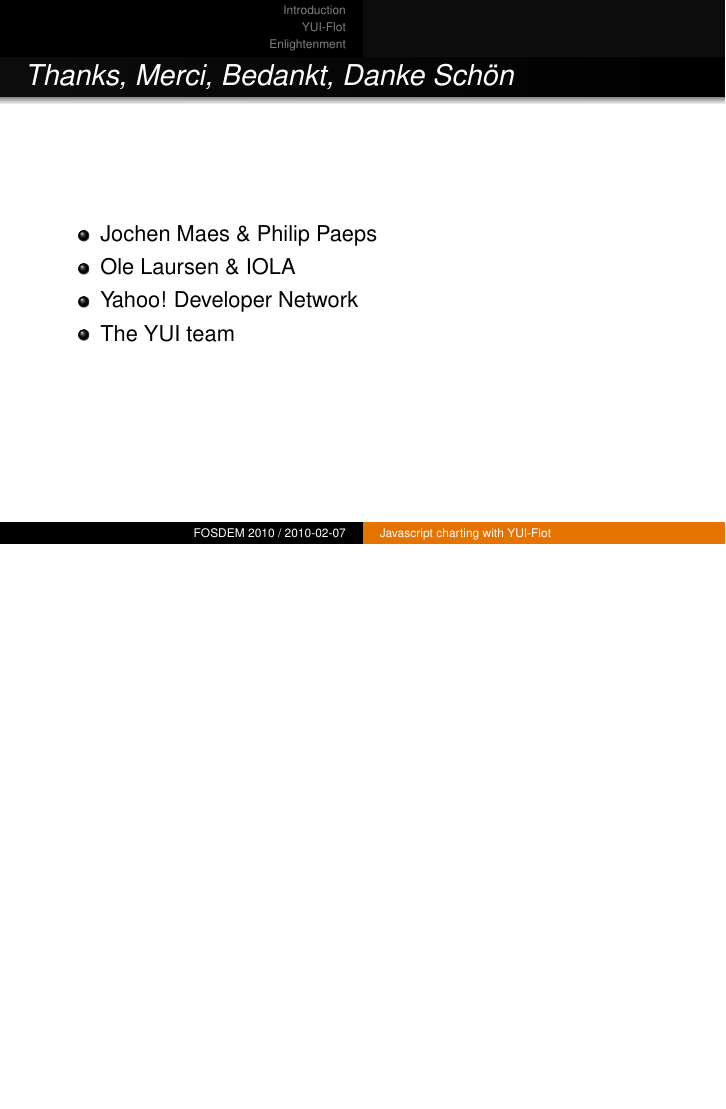
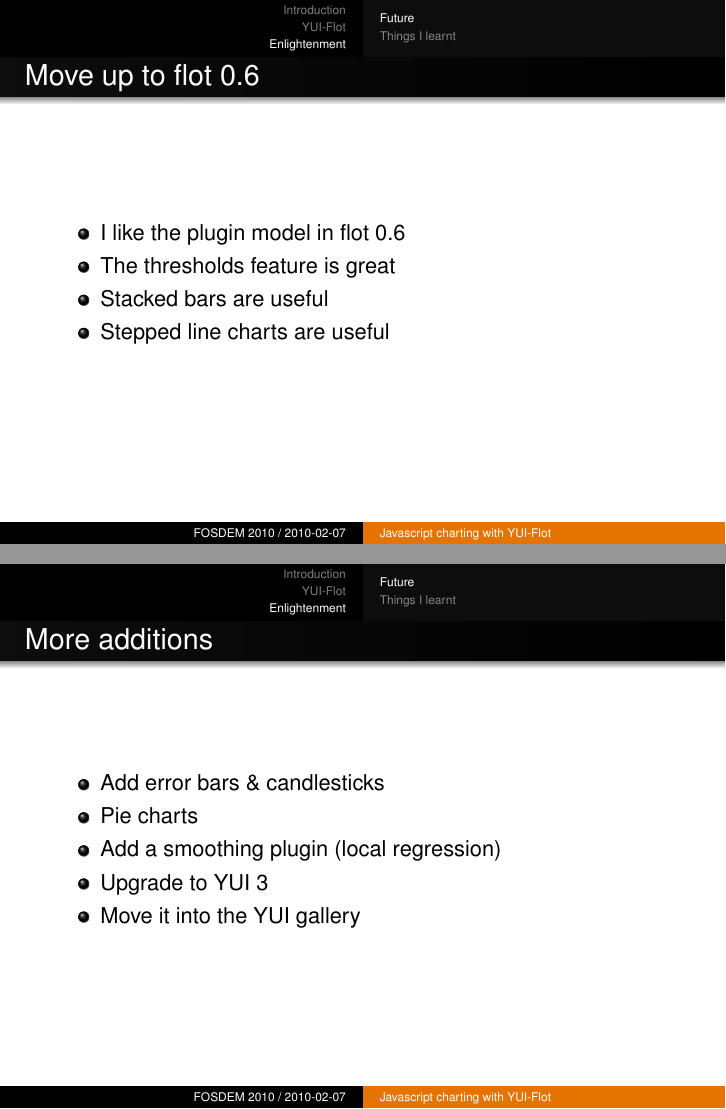
Before and after one commit to bluesmoon/yui-flot, LaTeX slides (talks/fosdem2010.tex): page 25 of 26 before the commit and pages 25 and 26 of 29 after it, the two joined at a grey line, the shorter picture padded with empty space. Compiled offline with pdfLaTeX.

Commit message:
add future work and stuff I learnt

```diff
--- a/talks/fosdem2010.tex
+++ b/talks/fosdem2010.tex
@@ -315,11 +315,24 @@ YAHOO.widget.Flot("placeholder", [data], config);
 
 \section{Enlightenment}
 \subsection{Future}
-% Move up to flot 0.6
-% I like the plugin model in flot 0.6
-% Add error bars & candlesticks
-% Possibly add a smoothing plugin
-% Upgrade to YUI 3
-% Move it into the YUI gallery
+
+\begin{frame}{Move up to flot 0.6}
+  \begin{itemize}
+  \item I like the plugin model in flot 0.6
+  \item The thresholds feature is great
+  \item Stacked bars are useful
+  \item Stepped line charts are useful
+  \end{itemize}
+\end{frame}
+
+\begin{frame}{More additions}
+  \begin{itemize}
+  \item Add error bars \& candlesticks
+  \item Pie charts
+  \item Add a smoothing plugin (local regression)
+  \item Upgrade to YUI 3
+  \item Move it into the YUI gallery
+  \end{itemize}
+\end{frame}
 
 \subsection{Things I learnt}
@@ -326,0 +346 @@ YAHOO.widget.Flot("placeholder", [data], config);
+   for(i=0; i<l; i++) {
@@ -326,0 +360 @@ YAHOO.widget.Flot("placeholder", [data], config);
+   for(i=0; i<l; i++) {
```
Also changed, not shown: talks/fosdem2010.tex (31 more changed lines).
